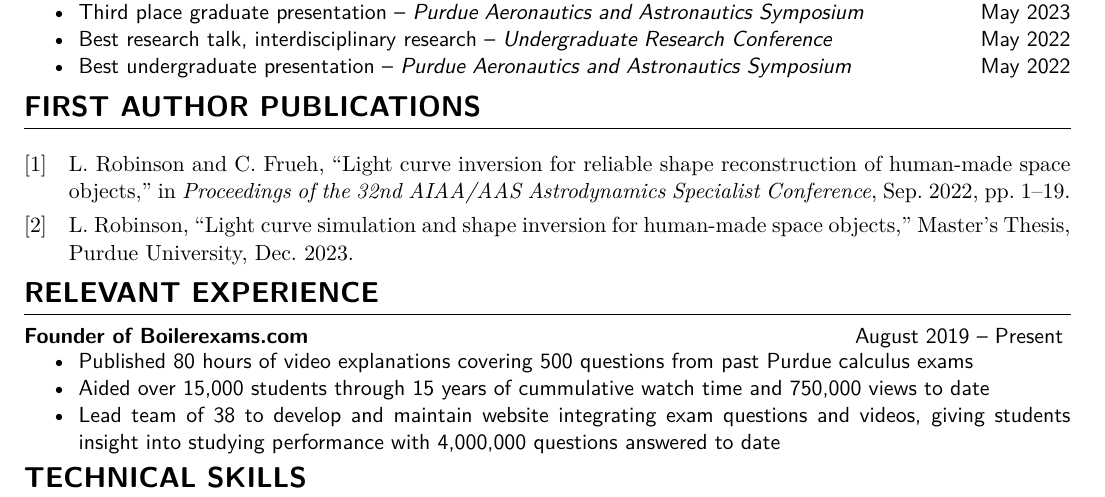
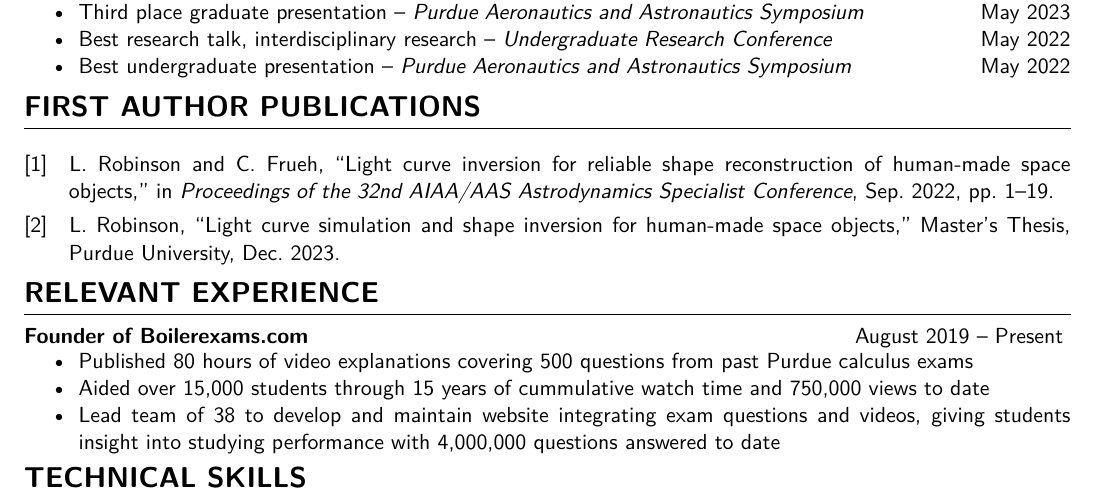
Before and after one commit to ljrobins/resume, a LaTeX CV (resume.tex): part of the page, cut so that both start at the same text. Compiled offline with XeLaTeX.

Commit message:
fixed fonts for citations

```diff
--- a/resume.tex
+++ b/resume.tex
@@ -4,6 +4,7 @@
 \usepackage{enumitem}
 \usepackage[hidelinks]{hyperref}
 \usepackage{lmodern}
+\usepackage{array}
 \usepackage[backend=biber, style=ieee]{biblatex}
 \addbibresource{first.bib}
 
```
Also changed, not shown: Makefile, resume.pdf (deleted), resume.tex (1 more changed lines), 1 other file.
